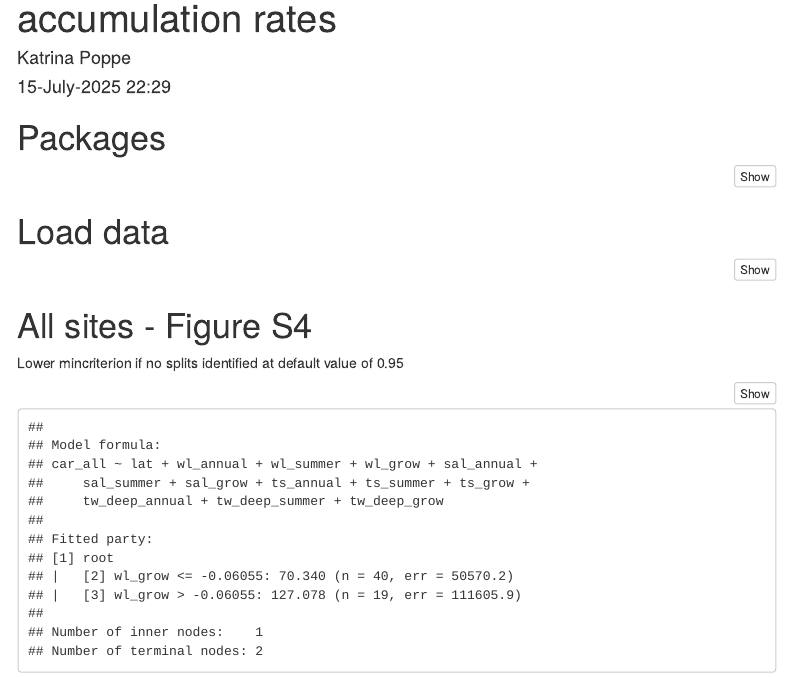
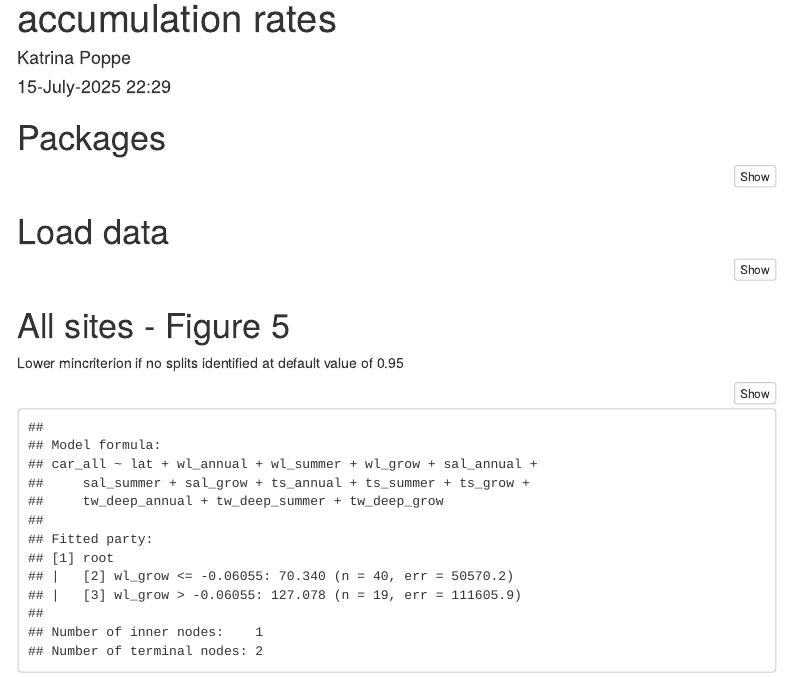
Before and after one commit to katrinapoppe/PNW_CAR, an R Markdown document (pnwcar_CIT_car_drivers.Rmd): the page in a window 1100 px wide, from 70 px down. Rendered offline with R 4.5, knitr and Pandoc, with nearby package versions; code that draws random numbers runs with fixed seeds of ours; menus at the side of the page are left out.

Commit message:
updated figure number

````diff
--- a/pnwcar_CIT_car_drivers.Rmd
+++ b/pnwcar_CIT_car_drivers.Rmd
@@ -40,7 +40,7 @@ data_tidal <- data %>%
 
 ```
 
-# All sites - Figure S4
+# All sites - Figure 5
 
 Lower mincriterion if no splits identified at default value of 0.95
 ```{r}
````
